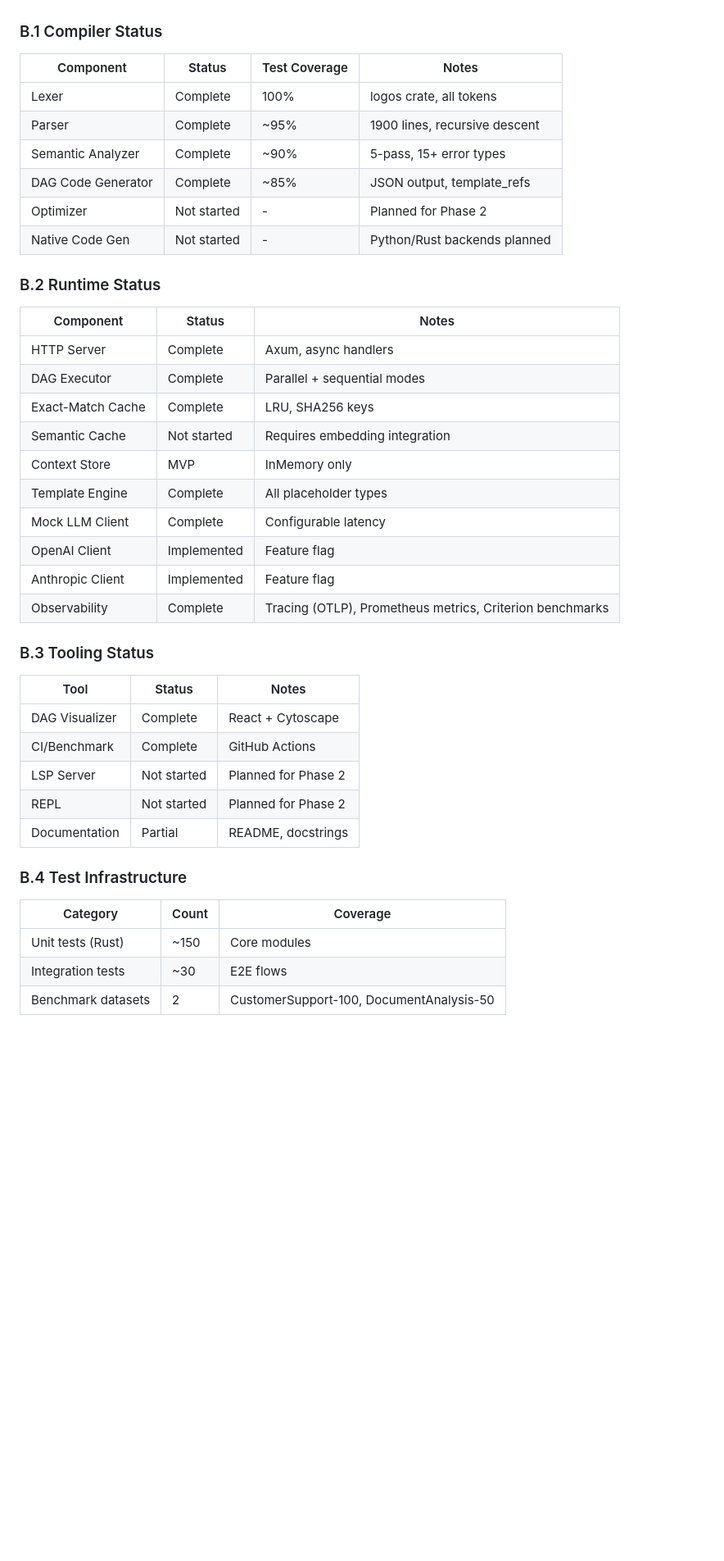
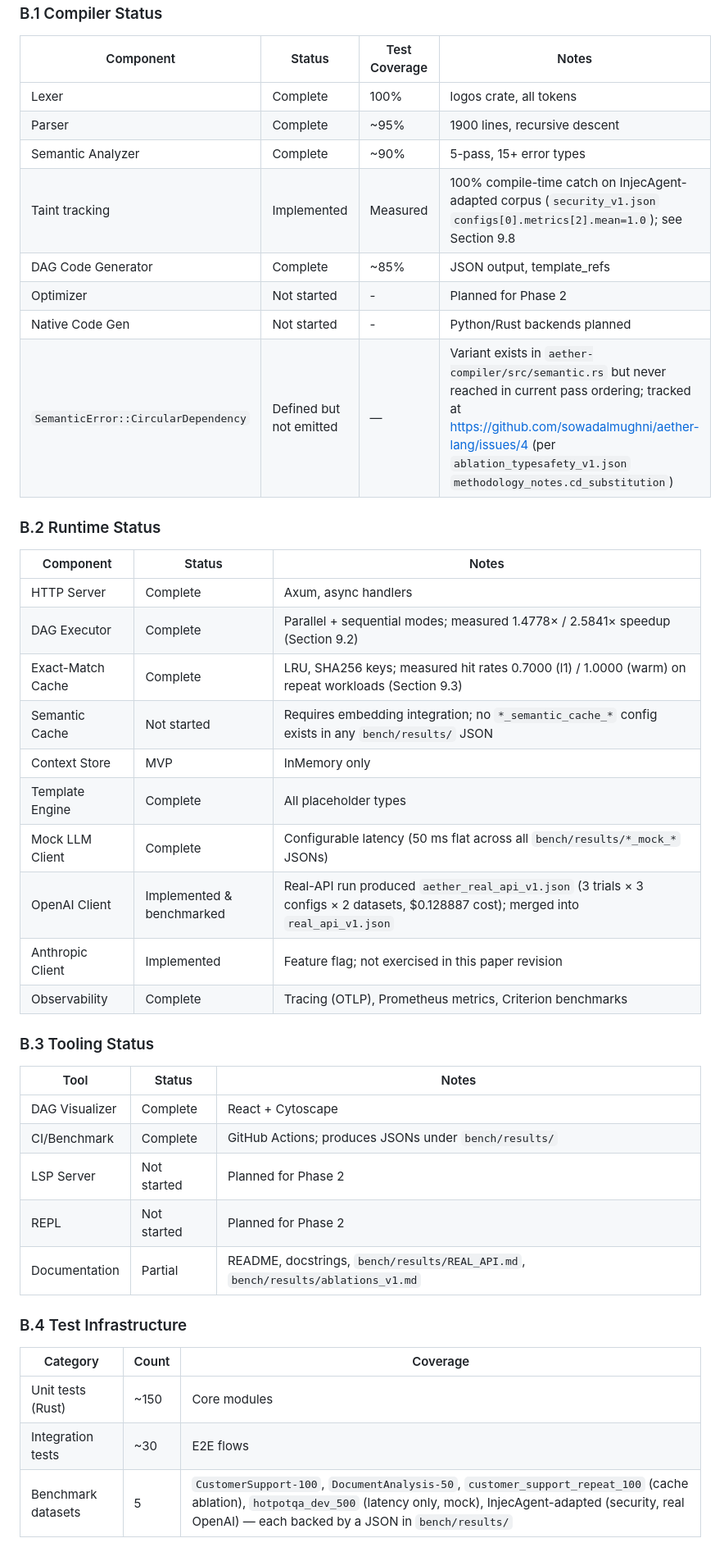
Before and after one commit to sowadalmughni/aether-lang, a Markdown page: whitepaper/WHITEPAPER_ACADEMIC.md, the part around the change. Shown at 82% size. Drawn GitHub-style; blank space fills up the shorter version.

Commit message:
docs(whitepaper): update Appendix B - taint tracking, real-API benched, datasets enumerated
B.1 Compiler: Taint tracking marked Implemented with the security_v1.json
catch-rate cite. CircularDependency variant flagged 'defined but not
emitted' with link to issue #4 (per ablation_typesafety_v1.json's own
methodology note).

B.2 Runtime: DAG Executor and Exact-Match Cache rows now cite the
measured speedup and hit-rate (Sections 9.2, 9.3). OpenAI Client moved
from 'Implemented' to 'Implemented & benchmarked' with the
real_api_v1.json reference and $0.128887 cost.

B.4 Test Infrastructure: 'Benchmark datasets' bumped from 2 to 5 with
the full enumeration (each dataset paired with the JSON file that
proves it ran).

```diff
--- a/whitepaper/WHITEPAPER_ACADEMIC.md
+++ b/whitepaper/WHITEPAPER_ACADEMIC.md
@@ -1382,23 +1382,25 @@ This appendix provides detailed status for all implemented components.
 | Lexer | Complete | 100% | logos crate, all tokens |
 | Parser | Complete | ~95% | 1900 lines, recursive descent |
 | Semantic Analyzer | Complete | ~90% | 5-pass, 15+ error types |
+| Taint tracking | Implemented | Measured | 100% compile-time catch on InjecAgent-adapted corpus (`security_v1.json` `configs[0].metrics[2].mean=1.0`); see Section 9.8 |
 | DAG Code Generator | Complete | ~85% | JSON output, template_refs |
 | Optimizer | Not started | - | Planned for Phase 2 |
 | Native Code Gen | Not started | - | Python/Rust backends planned |
+| `SemanticError::CircularDependency` | Defined but not emitted | — | Variant exists in `aether-compiler/src/semantic.rs` but never reached in current pass ordering; tracked at https://github.com/sowadalmughni/aether-lang/issues/4 (per `ablation_typesafety_v1.json` `methodology_notes.cd_substitution`) |
 
 ### B.2 Runtime Status
 
 | Component | Status | Notes |
 |-----------|--------|-------|
 | HTTP Server | Complete | Axum, async handlers |
-| DAG Executor | Complete | Parallel + sequential modes |
-| Exact-Match Cache | Complete | LRU, SHA256 keys |
-| Semantic Cache | Not started | Requires embedding integration |
+| DAG Executor | Complete | Parallel + sequential modes; measured 1.4778× / 2.5841× speedup (Section 9.2) |
+| Exact-Match Cache | Complete | LRU, SHA256 keys; measured hit rates 0.7000 (l1) / 1.0000 (warm) on repeat workloads (Section 9.3) |
+| Semantic Cache | Not started | Requires embedding integration; no `*_semantic_cache_*` config exists in any `bench/results/` JSON |
 | Context Store | MVP | InMemory only |
 | Template Engine | Complete | All placeholder types |
-| Mock LLM Client | Complete | Configurable latency |
-| OpenAI Client | Implemented | Feature flag |
-| Anthropic Client | Implemented | Feature flag |
+| Mock LLM Client | Complete | Configurable latency (50 ms flat across all `bench/results/*_mock_*` JSONs) |
+| OpenAI Client | Implemented & benchmarked | Real-API run produced `aether_real_api_v1.json` (3 trials × 3 configs × 2 datasets, $0.128887 cost); merged into `real_api_v1.json` |
+| Anthropic Client | Implemented | Feature flag; not exercised in this paper revision |
 | Observability | Complete | Tracing (OTLP), Prometheus metrics, Criterion benchmarks |
 
 ### B.3 Tooling Status
@@ -1406,10 +1408,10 @@ This appendix provides detailed status for all implemented components.
 | Tool | Status | Notes |
 |------|--------|-------|
 | DAG Visualizer | Complete | React + Cytoscape |
-| CI/Benchmark | Complete | GitHub Actions |
+| CI/Benchmark | Complete | GitHub Actions; produces JSONs under `bench/results/` |
 | LSP Server | Not started | Planned for Phase 2 |
 | REPL | Not started | Planned for Phase 2 |
-| Documentation | Partial | README, docstrings |
+| Documentation | Partial | README, docstrings, `bench/results/REAL_API.md`, `bench/results/ablations_v1.md` |
 
 ### B.4 Test Infrastructure
 
@@ -1417,4 +1419,4 @@ This appendix provides detailed status for all implemented components.
 |----------|-------|----------|
 | Unit tests (Rust) | ~150 | Core modules |
 | Integration tests | ~30 | E2E flows |
-| Benchmark datasets | 2 | CustomerSupport-100, DocumentAnalysis-50 |
+| Benchmark datasets | 5 | `CustomerSupport-100`, `DocumentAnalysis-50`, `customer_support_repeat_100` (cache ablation), `hotpotqa_dev_500` (latency only, mock), InjecAgent-adapted (security, real OpenAI) — each backed by a JSON in `bench/results/` |
```
